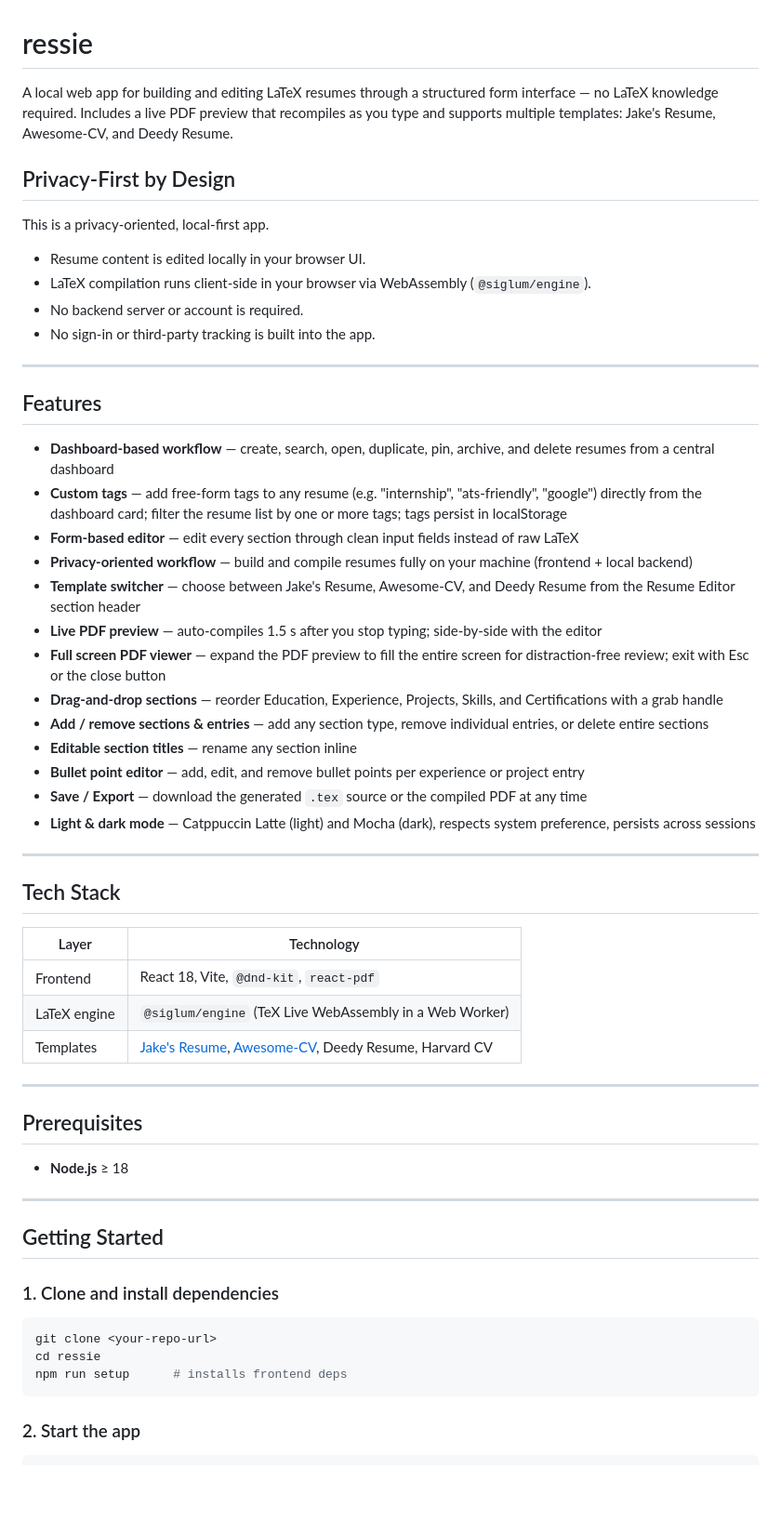
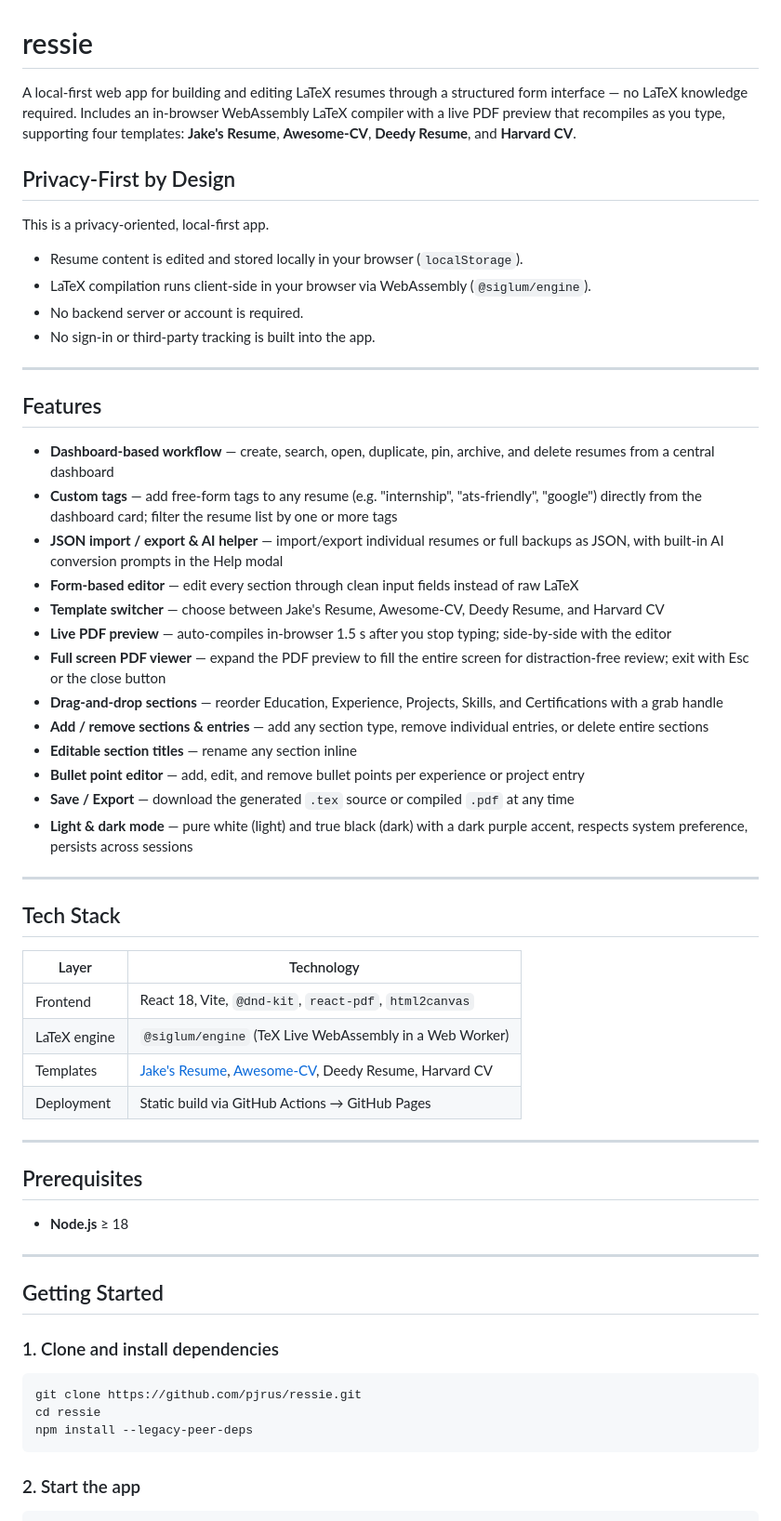
Before and after one commit to pjrus/ressie, a Markdown page: README.md, the part around one of its changes. Shown at 93% size. GitHub-like rendering; blank space fills up the shorter version.

Commit message:
docs: update README.md to reflect current root structure and WASM compiler

````diff
--- a/README.md
+++ b/README.md
@@ -1,12 +1,12 @@
 # ressie
 
-A local web app for building and editing LaTeX resumes through a structured form interface — no LaTeX knowledge required. Includes a live PDF preview that recompiles as you type and supports multiple templates: Jake's Resume, Awesome-CV, and Deedy Resume.
+A local-first web app for building and editing LaTeX resumes through a structured form interface — no LaTeX knowledge required. Includes an in-browser WebAssembly LaTeX compiler with a live PDF preview that recompiles as you type, supporting four templates: **Jake's Resume**, **Awesome-CV**, **Deedy Resume**, and **Harvard CV**.
 
 ## Privacy-First by Design
 
 This is a privacy-oriented, local-first app.
 
-- Resume content is edited locally in your browser UI.
+- Resume content is edited and stored locally in your browser (`localStorage`).
 - LaTeX compilation runs client-side in your browser via WebAssembly (`@siglum/engine`).
 - No backend server or account is required.
 - No sign-in or third-party tracking is built into the app.
@@ -16,18 +16,18 @@ This is a privacy-oriented, local-first app.
 ## Features
 
 - **Dashboard-based workflow** — create, search, open, duplicate, pin, archive, and delete resumes from a central dashboard
-- **Custom tags** — add free-form tags to any resume (e.g. "internship", "ats-friendly", "google") directly from the dashboard card; filter the resume list by one or more tags; tags persist in localStorage
+- **Custom tags** — add free-form tags to any resume (e.g. "internship", "ats-friendly", "google") directly from the dashboard card; filter the resume list by one or more tags
+- **JSON import / export & AI helper** — import/export individual resumes or full backups as JSON, with built-in AI conversion prompts in the Help modal
 - **Form-based editor** — edit every section through clean input fields instead of raw LaTeX
-- **Privacy-oriented workflow** — build and compile resumes fully on your machine (frontend + local backend)
-- **Template switcher** — choose between Jake's Resume, Awesome-CV, and Deedy Resume from the Resume Editor section header
-- **Live PDF preview** — auto-compiles 1.5 s after you stop typing; side-by-side with the editor
+- **Template switcher** — choose between Jake's Resume, Awesome-CV, Deedy Resume, and Harvard CV
+- **Live PDF preview** — auto-compiles in-browser 1.5 s after you stop typing; side-by-side with the editor
 - **Full screen PDF viewer** — expand the PDF preview to fill the entire screen for distraction-free review; exit with Esc or the close button
 - **Drag-and-drop sections** — reorder Education, Experience, Projects, Skills, and Certifications with a grab handle
 - **Add / remove sections & entries** — add any section type, remove individual entries, or delete entire sections
 - **Editable section titles** — rename any section inline
 - **Bullet point editor** — add, edit, and remove bullet points per experience or project entry
-- **Save / Export** — download the generated `.tex` source or the compiled PDF at any time
-- **Light & dark mode** — Catppuccin Latte (light) and Mocha (dark), respects system preference, persists across sessions
+- **Save / Export** — download the generated `.tex` source or compiled `.pdf` at any time
+- **Light & dark mode** — pure white (light) and true black (dark) with a dark purple accent, respects system preference, persists across sessions
 
 ---
 
@@ -35,9 +35,10 @@ This is a privacy-oriented, local-first app.
 
 | Layer | Technology |
 |---|---|
-| Frontend | React 18, Vite, `@dnd-kit`, `react-pdf` |
+| Frontend | React 18, Vite, `@dnd-kit`, `react-pdf`, `html2canvas` |
 | LaTeX engine | `@siglum/engine` (TeX Live WebAssembly in a Web Worker) |
 | Templates | [Jake's Resume](https://github.com/jakegut/resume), [Awesome-CV](https://github.com/posquit0/Awesome-CV), Deedy Resume, Harvard CV |
+| Deployment | Static build via GitHub Actions → GitHub Pages |
 
 ---
 
@@ -52,9 +53,9 @@ This is a privacy-oriented, local-first app.
 ### 1. Clone and install dependencies
 
 ```bash
-git clone <your-repo-url>
+git clone https://github.com/pjrus/ressie.git
 cd ressie
-npm run setup      # installs frontend deps
+npm install --legacy-peer-deps
 ```
 
 ### 2. Start the app
````
Also changed, not shown: other parts of README.md (+63 -58 lines).
